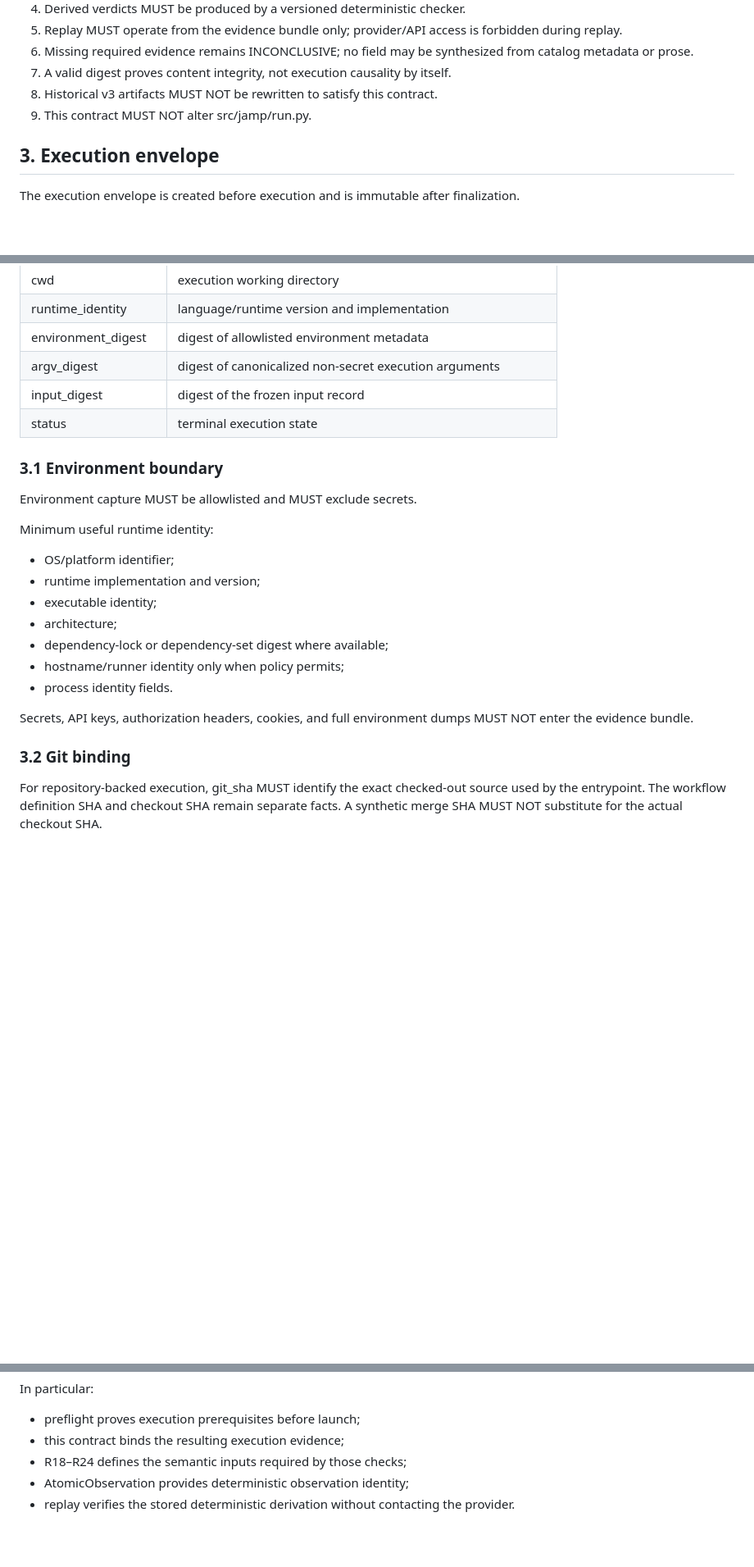
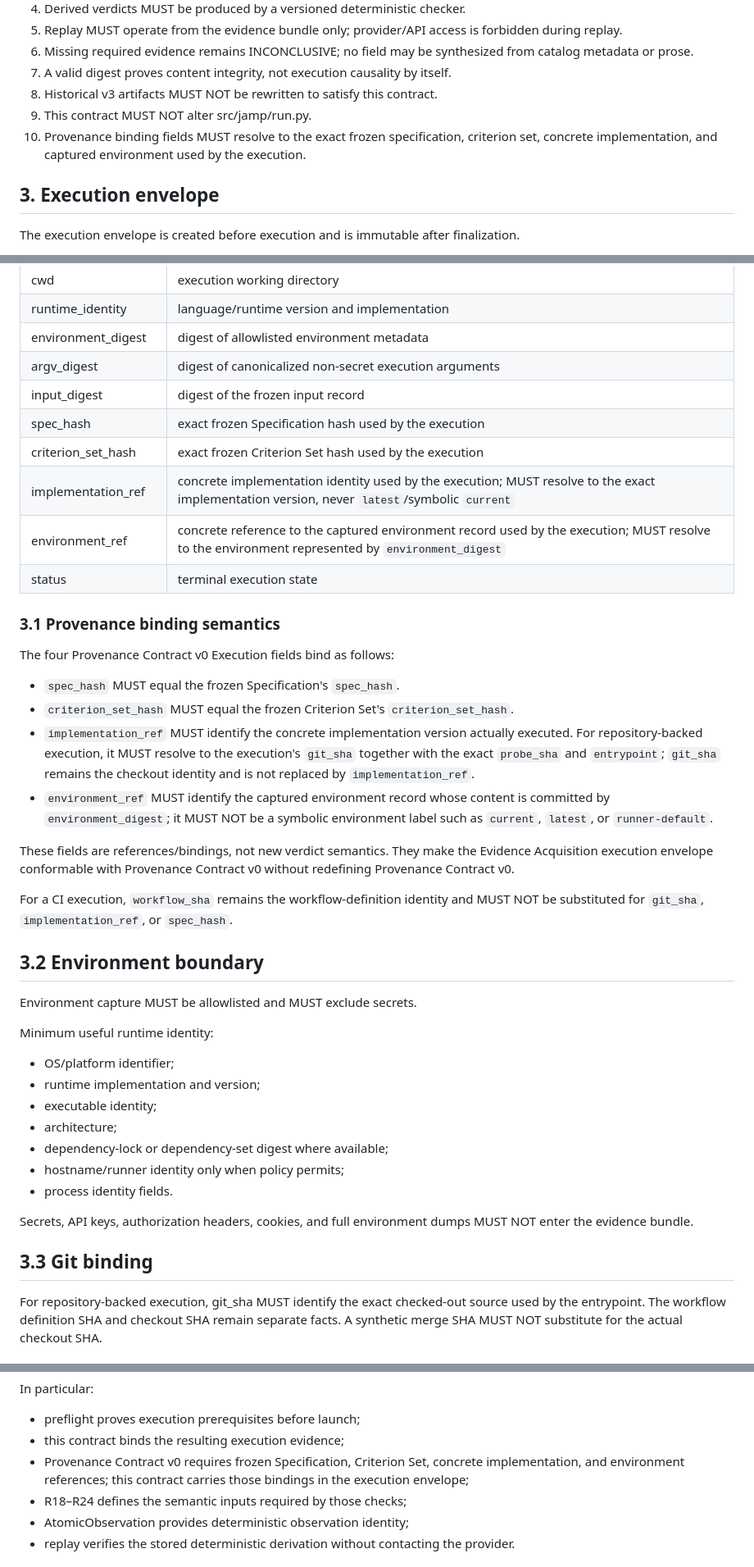
Before and after one commit to qwertymarketolog-lab/JAMP, a Markdown page: docs/evidence/EVIDENCE-ACQUISITION-CONTRACT-v0.md, 3 parts joined by grey strips. Shown at 82% size. Rendered like a GitHub page; blank space fills up the shorter version.

Commit message:
docs: bind evidence acquisition to provenance execution fields

```diff
--- a/docs/evidence/EVIDENCE-ACQUISITION-CONTRACT-v0.md
+++ b/docs/evidence/EVIDENCE-ACQUISITION-CONTRACT-v0.md
@@ -41,6 +41,7 @@ The contract closes the structural gap represented by historical AnyModel v3 exe
 7. A valid digest proves content integrity, not execution causality by itself.
 8. Historical v3 artifacts MUST NOT be rewritten to satisfy this contract.
 9. This contract MUST NOT alter src/jamp/run.py.
+10. Provenance binding fields MUST resolve to the exact frozen specification, criterion set, concrete implementation, and captured environment used by the execution.
 
 ## 3. Execution envelope
 
@@ -67,9 +68,26 @@ Required fields:
 | environment_digest | digest of allowlisted environment metadata |
 | argv_digest | digest of canonicalized non-secret execution arguments |
 | input_digest | digest of the frozen input record |
+| spec_hash | exact frozen Specification hash used by the execution |
+| criterion_set_hash | exact frozen Criterion Set hash used by the execution |
+| implementation_ref | concrete implementation identity used by the execution; MUST resolve to the exact implementation version, never `latest`/symbolic `current` |
+| environment_ref | concrete reference to the captured environment record used by the execution; MUST resolve to the environment represented by `environment_digest` |
 | status | terminal execution state |
 
-### 3.1 Environment boundary
+### 3.1 Provenance binding semantics
+
+The four Provenance Contract v0 Execution fields bind as follows:
+
+- `spec_hash` MUST equal the frozen Specification's `spec_hash`.
+- `criterion_set_hash` MUST equal the frozen Criterion Set's `criterion_set_hash`.
+- `implementation_ref` MUST identify the concrete implementation version actually executed. For repository-backed execution, it MUST resolve to the execution's `git_sha` together with the exact `probe_sha` and `entrypoint`; `git_sha` remains the checkout identity and is not replaced by `implementation_ref`.
+- `environment_ref` MUST identify the captured environment record whose content is committed by `environment_digest`; it MUST NOT be a symbolic environment label such as `current`, `latest`, or `runner-default`.
+
+These fields are references/bindings, not new verdict semantics. They make the Evidence Acquisition execution envelope conformable with Provenance Contract v0 without redefining Provenance Contract v0.
+
+For a CI execution, `workflow_sha` remains the workflow-definition identity and MUST NOT be substituted for `git_sha`, `implementation_ref`, or `spec_hash`.
+
+## 3.2 Environment boundary
 
 Environment capture MUST be allowlisted and MUST exclude secrets.
 
@@ -84,7 +102,7 @@ Minimum useful runtime identity:
 
 Secrets, API keys, authorization headers, cookies, and full environment dumps MUST NOT enter the evidence bundle.
 
-### 3.2 Git binding
+## 3.3 Git binding
 
 For repository-backed execution, git_sha MUST identify the exact checked-out source used by the entrypoint.
 The workflow definition SHA and checkout SHA remain separate facts.
@@ -309,6 +327,7 @@ It does not redefine their existing semantics.
 In particular:
 - preflight proves execution prerequisites before launch;
 - this contract binds the resulting execution evidence;
+- Provenance Contract v0 requires frozen Specification, Criterion Set, concrete implementation, and environment references; this contract carries those bindings in the execution envelope;
 - R18–R24 defines the semantic inputs required by those checks;
 - AtomicObservation provides deterministic observation identity;
 - replay verifies the stored deterministic derivation without contacting the provider.
```
